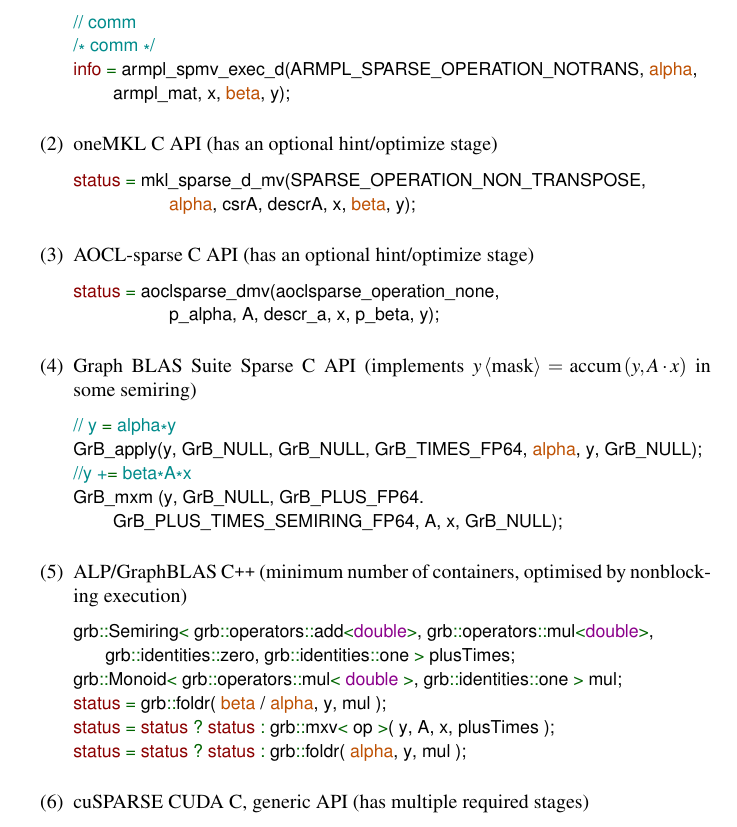
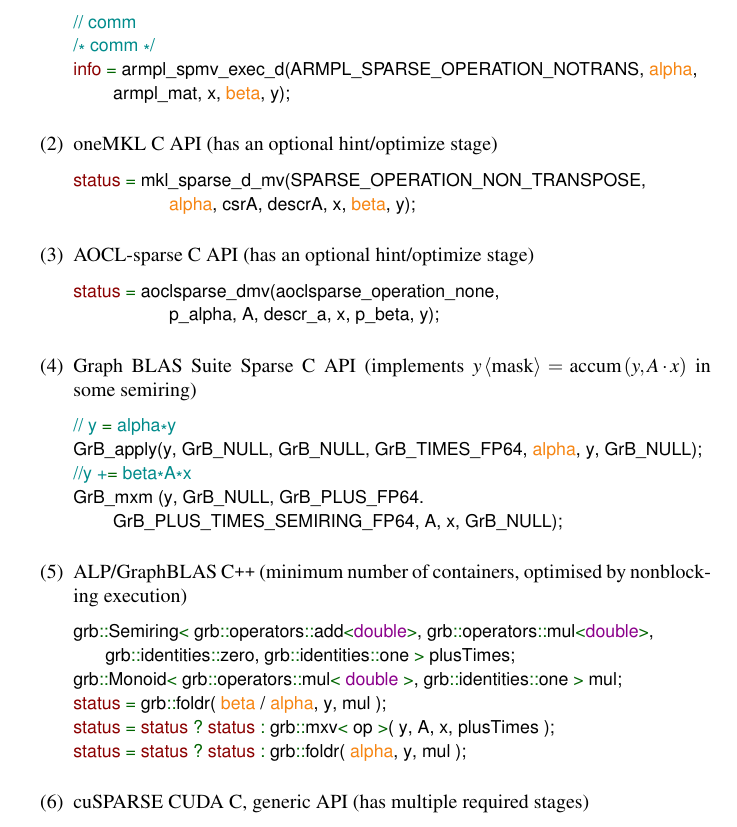
Before and after one commit to SparseBLAS/spblas-position-paper, a LaTeX document (sparseblas.tex): part of page 9 of 48, cut so that both start at the same text. Compiled offline with pdfLaTeX.

Commit message:
Add more color names available by default from xcolor

```diff
--- a/sparseblas.tex
+++ b/sparseblas.tex
@@ -1,4 +1,4 @@
-\PassOptionsToPackage{svgnames}{xcolor}
+\PassOptionsToPackage{dvipsnames,svgnames,x11names}{xcolor}
 \documentclass{article}
 \usepackage{authblk}
 \usepackage{mathptmx}
@@ -15,8 +15,6 @@
 \usepackage{comment}
 \usepackage{placeins}
 \usepackage{minted}
-\definecolor{MediumSlateBlue}{rgb}{0.48, 0.41, 0.93}
-\definecolor{BurntOrange}{RGB}{190,81,3}
 \usepackage{listings}
 \usepackage[colorlinks,linkcolor=MediumSlateBlue,citecolor=MediumSlateBlue,urlcolor=MediumSlateBlue]{hyperref}
 \usepackage{cleveref}
```
